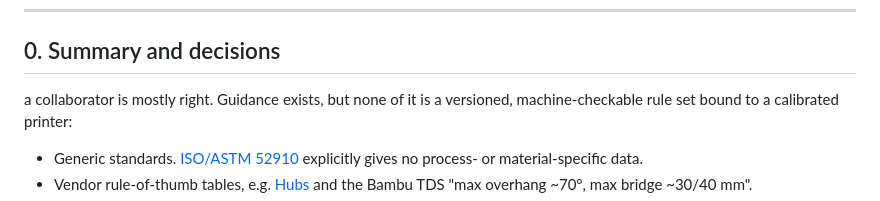
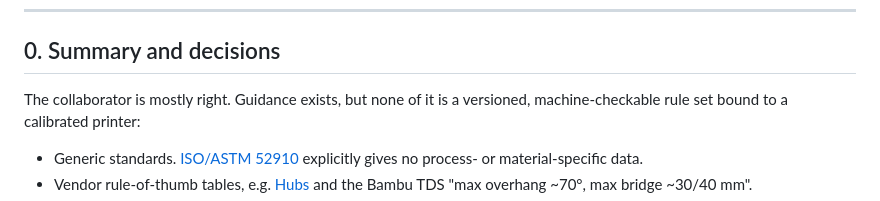
Before and after one commit to thereprocase/fdm-design-toy, a Markdown page: research/final/frodo.md, the part around the change. Drawn GitHub-style.

```diff
--- a/research/final/frodo.md
+++ b/research/final/frodo.md
@@ -15,7 +15,7 @@ Nothing was printed, sliced or run remotely for this report. Every number carrie
 
 ## 0. Summary and decisions
 
-a collaborator is mostly right. Guidance exists, but none of it is a versioned, machine-checkable rule set bound to a
+The collaborator is mostly right. Guidance exists, but none of it is a versioned, machine-checkable rule set bound to a
 calibrated printer:
 - Generic standards. [ISO/ASTM 52910](https://www.iso.org/standard/67289.html) explicitly gives no process- or
   material-specific data.
```
Also changed, not shown: research/round1/frodo.md (+1 -1 lines).
